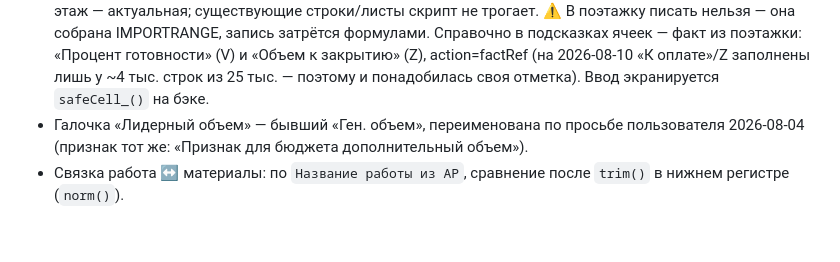
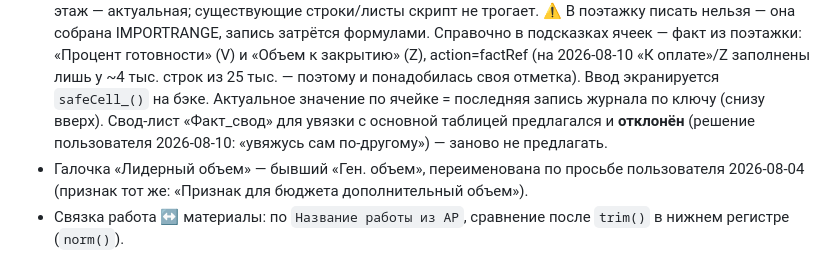
Before and after one commit to Nick3000ept/otdelka, a Markdown page: CLAUDE.md, the part around the change. Drawn GitHub-style; blank space fills up the shorter version.

Commit message:
Док: решение 2026-08-10 — свод-лист Факт_свод не делаем, увязка на стороне пользователя

```diff
--- a/CLAUDE.md
+++ b/CLAUDE.md
@@ -98,6 +98,9 @@
   факт из поэтажки: «Процент готовности» (V) и «Объем к закрытию» (Z), action=factRef
   (на 2026-08-10 «К оплате»/Z заполнены лишь у ~4 тыс. строк из 25 тыс. — поэтому и
   понадобилась своя отметка). Ввод экранируется `safeCell_()` на бэке.
+  Актуальное значение по ячейке = последняя запись журнала по ключу (снизу вверх).
+  Свод-лист «Факт_свод» для увязки с основной таблицей предлагался и **отклонён**
+  (решение пользователя 2026-08-10: «увяжусь сам по-другому») — заново не предлагать.
 - Галочка «Лидерный объем» — бывший «Ген. объем», переименована по просьбе пользователя
   2026-08-04 (признак тот же: «Признак для бюджета дополнительный объем»).
 - Связка работа ↔ материалы: по `Название работы из АР`, сравнение после `trim()`
```
